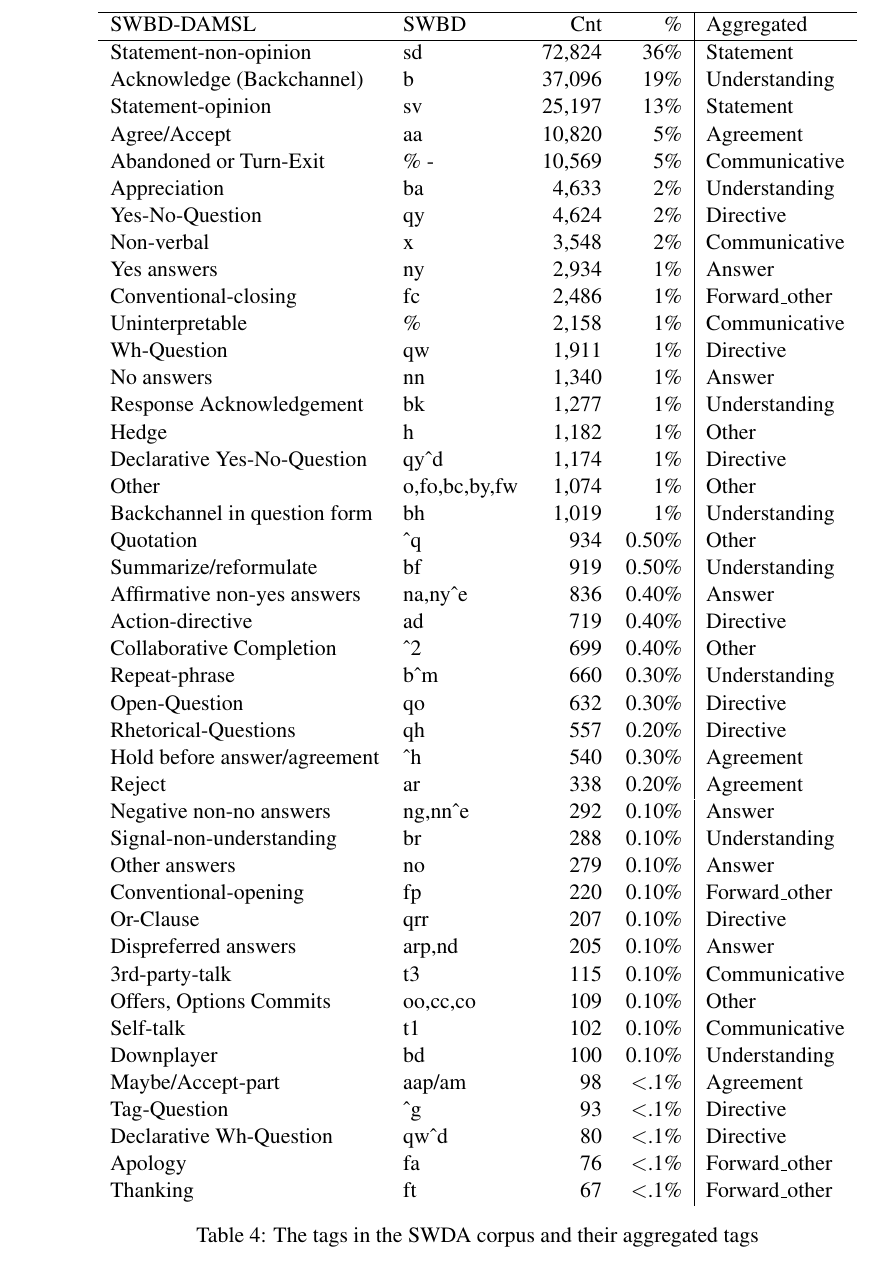
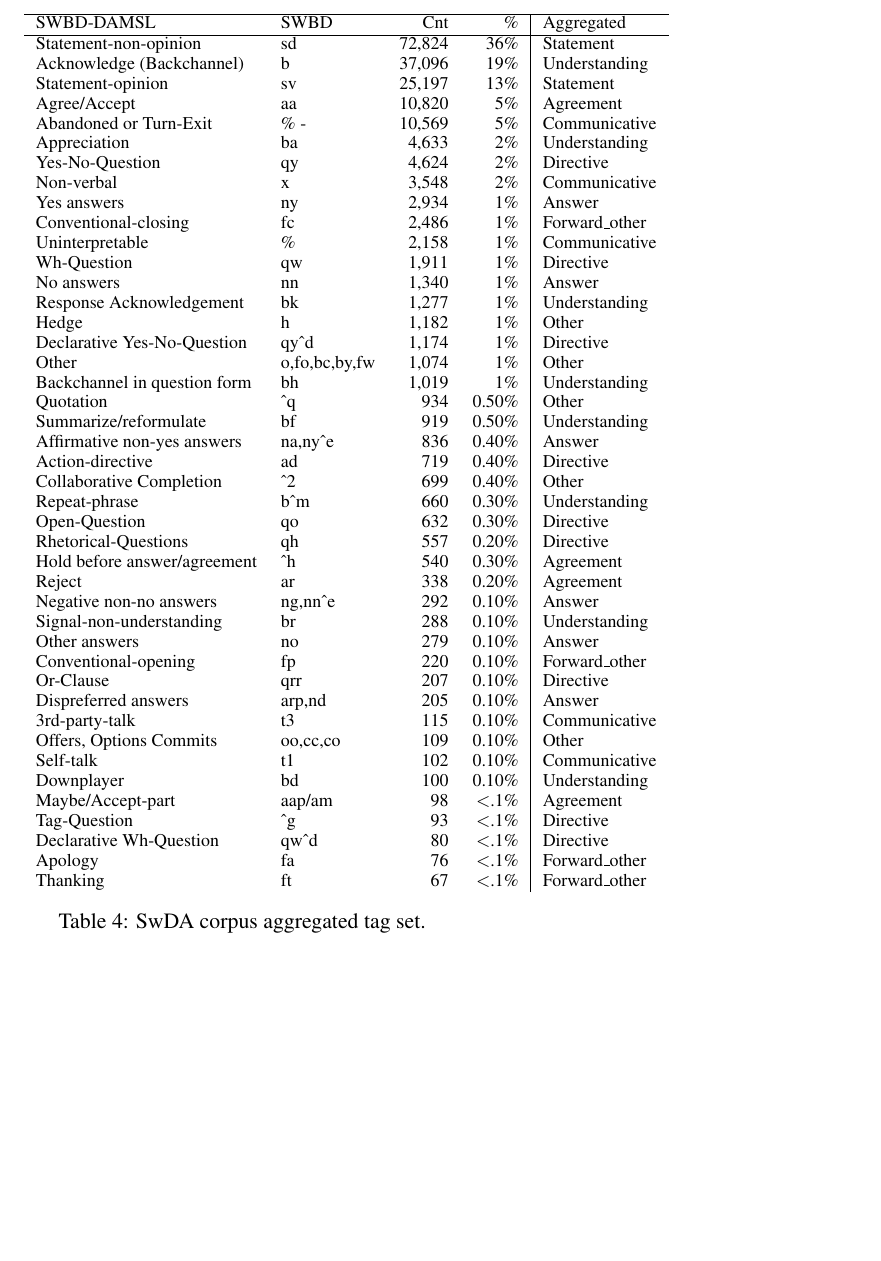
Before and after one commit to mrmutator/COP_Project, a LaTeX paper (report/report.tex, which reads report/appendix.tex): part of page 8 of 8, cut so that both start at the same text, the shorter picture padded with empty space. Compiled offline with pdfLaTeX.

Commit message:
appendix

```diff
--- a/report/appendix.tex
+++ b/report/appendix.tex
@@ -1,9 +1,11 @@
 %\clearpage
 \section*{Appendix}\label{sec:appendix}
 
-\begin{table*}[h]
+\begin{table}[h]
+\small
 \centering
-\begin{tabular}{llrr|l}\hline
+\begin{tabular}{llrr|l}
+\hline
 	SWBD-DAMSL                   & SWBD                    & Cnt    & \%            & Aggregated     \\\hline
 	Statement-non-opinion        & sd                      & 72,824 & 36\%          & Statement      \\
 	Acknowledge (Backchannel)    & b                       & 37,096 & 19\%          & Understanding  \\
@@ -49,6 +51,6 @@
 	Apology                      & fa                      & 76     & \textless.1\% & Forward\_other \\
 	Thanking                     & ft                      & 67     & \textless.1\% & Forward\_other
 \end{tabular}
-\caption{The tags in the SWDA corpus and their aggregated tags}
+\caption{SwDA corpus aggregated tag set.}
 \label{tab:labels}
-\end{table*}
+\end{table}
```
